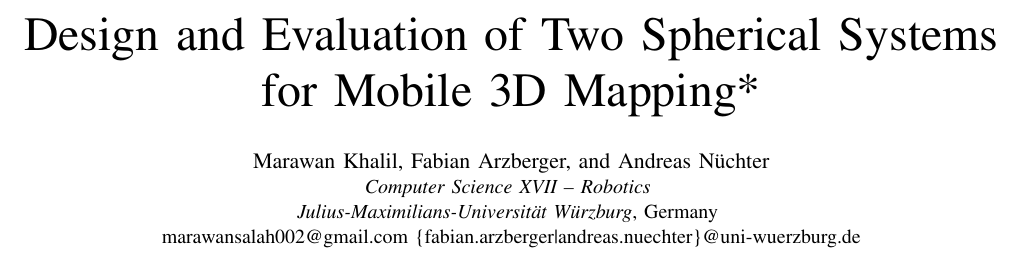
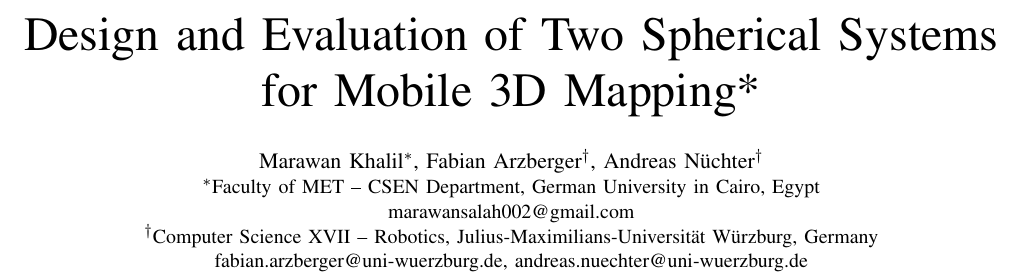
Before and after one commit to JMUWRobotics/3D_Mapping_Sphere_ROS2, a LaTeX paper (Manuscript/Manuscript.tex): part of page 1 of 7, cut so that both start at the same text. Compiled offline with pdfLaTeX; a missing font is replaced by an installed copy or a similar font; a LaTeX package or settings file that is missing is left out.

Commit message:
Minor Manuscript Updates

```diff
--- a/Manuscript/Manuscript.tex
+++ b/Manuscript/Manuscript.tex
@@ -29,10 +29,16 @@
 for providing funds for the academic program ``Satellite Technology -- Advanced Space Systems''.}
 }
 
-\author{\IEEEauthorblockN{Marawan Khalil, Fabian Arzberger, and Andreas Nüchter}
-\IEEEauthorblockA{\textit{Computer Science XVII -- Robotics} \\
-\textit{Julius-Maximilians-Universität Würzburg}, Germany \\
-marawansalah002@gmail.com \{fabian.arzberger|andreas.nuechter\}@uni-wuerzburg.de}
+\author{
+\IEEEauthorblockN{
+Marawan Khalil\IEEEauthorrefmark{1},
+Fabian Arzberger\IEEEauthorrefmark{2},
+Andreas Nüchter\IEEEauthorrefmark{2}
+}
+\IEEEauthorblockA{\IEEEauthorrefmark{1}Faculty of MET -- CSEN Department, German University in Cairo, Egypt\\
+marawansalah002@gmail.com}
+\IEEEauthorblockA{\IEEEauthorrefmark{2}Computer Science XVII -- Robotics, Julius-Maximilians-Universität Würzburg, Germany\\
+fabian.arzberger@uni-wuerzburg.de, andreas.nuechter@uni-wuerzburg.de}
 }
 
 \maketitle
```
Also changed, not shown: Manuscript/Manuscript.tex (2 more changed lines).
